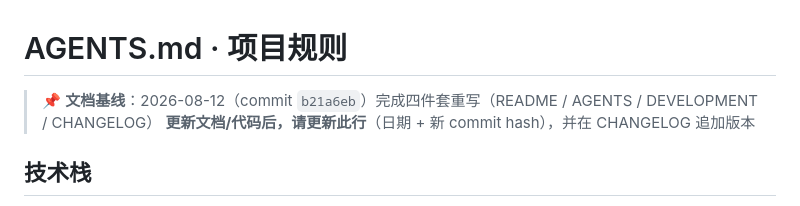
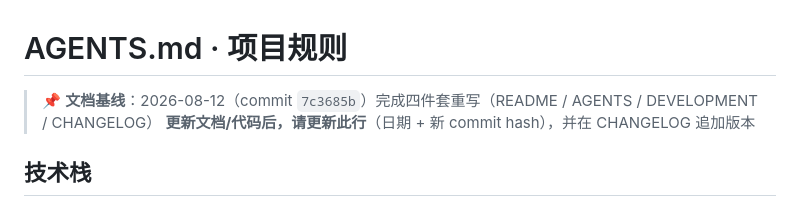
Before and after one commit to Simiely/clipboard-tool, a Markdown page: AGENTS.md, the part around the change. GitHub-like rendering.

Commit message:
chore: 回填文档基线 commit（7c3685b）

```diff
--- a/AGENTS.md
+++ b/AGENTS.md
@@ -1,6 +1,6 @@
 # AGENTS.md · 项目规则
 
-> 📌 **文档基线**：2026-08-12（commit `b21a6eb`）完成四件套重写（README / AGENTS / DEVELOPMENT / CHANGELOG）
+> 📌 **文档基线**：2026-08-12（commit `7c3685b`）完成四件套重写（README / AGENTS / DEVELOPMENT / CHANGELOG）
 > **更新文档/代码后，请更新此行**（日期 + 新 commit hash），并在 CHANGELOG 追加版本
 
 ## 技术栈
```
